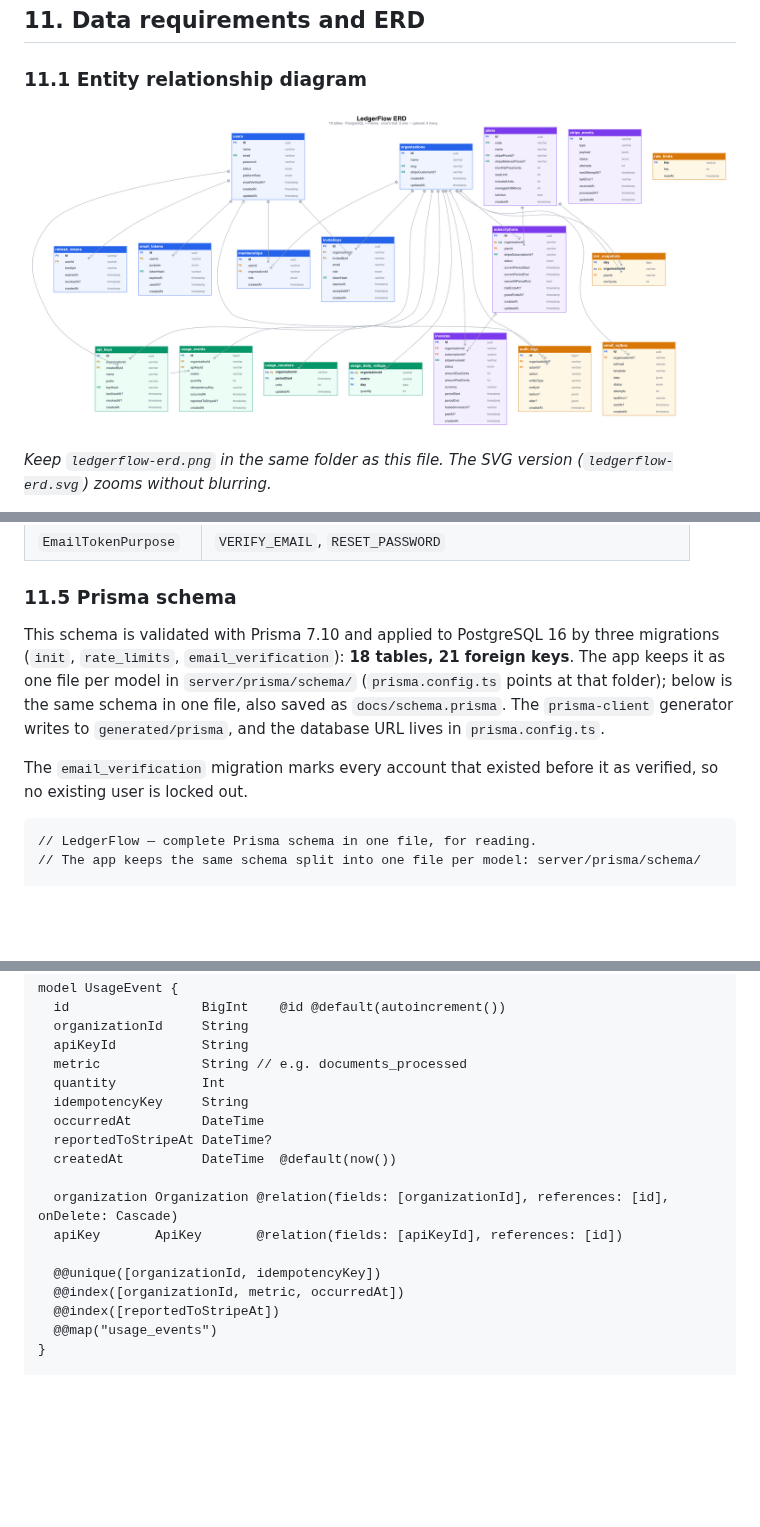
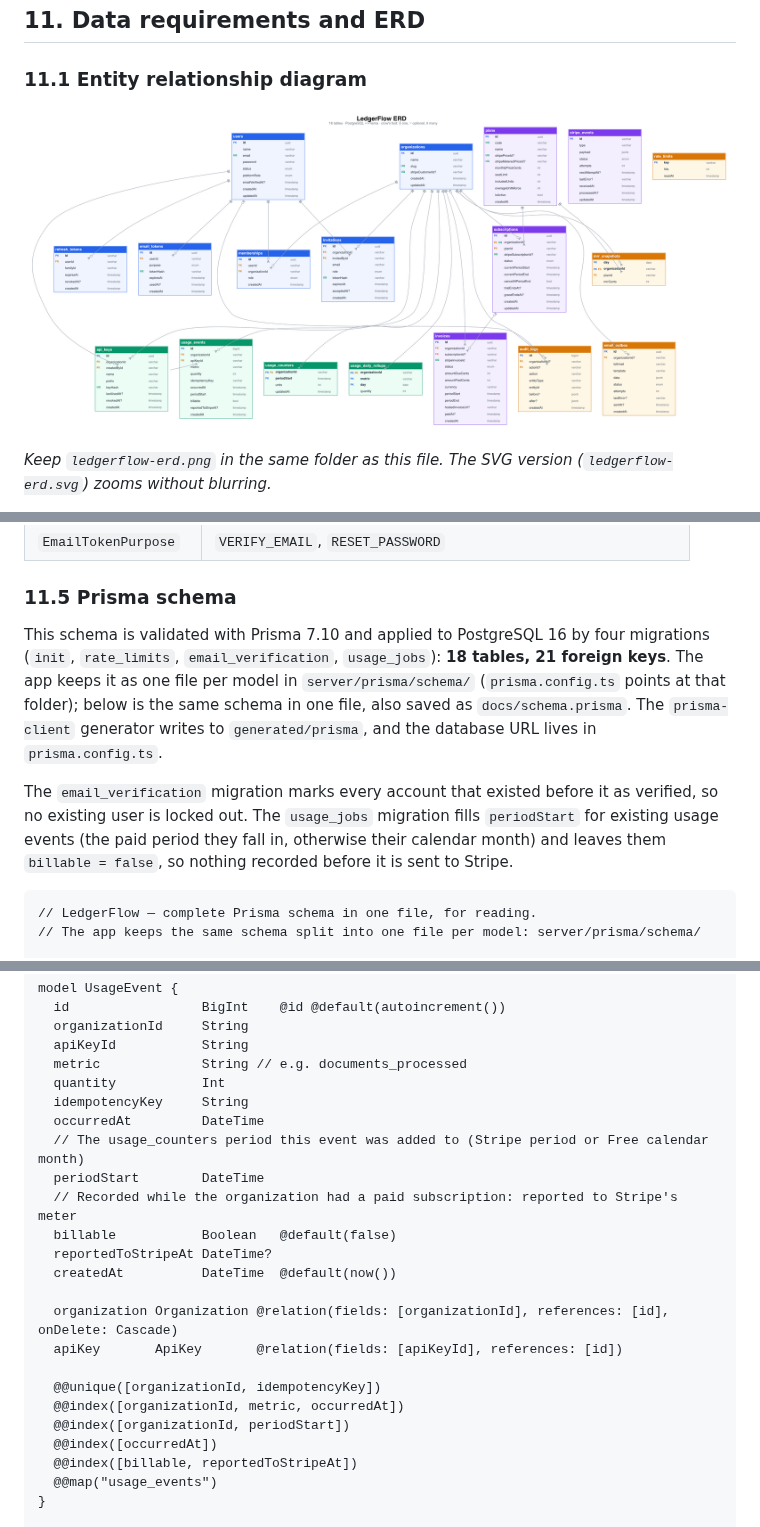
Before and after one commit to ashikurriyal/Multi-Tenant-SaaS, a Markdown page: docs/LedgerFlow.md, 3 parts joined by grey strips. Rendered like a GitHub page; pictures changed too: docs/ledgerflow-erd.png; blank space fills up the shorter version.

Commit message:
feat(server): add usage jobs (report-usage, usage-rollup, roll-free-periods, verify-usage-counters)

````diff
--- a/docs/LedgerFlow.md
+++ b/docs/LedgerFlow.md
@@ -1243,9 +1245,9 @@ erDiagram
 
 ### 11.5 Prisma schema
 
-This schema is validated with Prisma 7.10 and applied to PostgreSQL 16 by three migrations (`init`, `rate_limits`, `email_verification`): **18 tables, 21 foreign keys**. The app keeps it as one file per model in `server/prisma/schema/` (`prisma.config.ts` points at that folder); below is the same schema in one file, also saved as `docs/schema.prisma`. The `prisma-client` generator writes to `generated/prisma`, and the database URL lives in `prisma.config.ts`.
-
-The `email_verification` migration marks every account that existed before it as verified, so no existing user is locked out.
+This schema is validated with Prisma 7.10 and applied to PostgreSQL 16 by four migrations (`init`, `rate_limits`, `email_verification`, `usage_jobs`): **18 tables, 21 foreign keys**. The app keeps it as one file per model in `server/prisma/schema/` (`prisma.config.ts` points at that folder); below is the same schema in one file, also saved as `docs/schema.prisma`. The `prisma-client` generator writes to `generated/prisma`, and the database URL lives in `prisma.config.ts`.
+
+The `email_verification` migration marks every account that existed before it as verified, so no existing user is locked out. The `usage_jobs` migration fills `periodStart` for existing usage events (the paid period they fall in, otherwise their calendar month) and leaves them `billable = false`, so nothing recorded before it is sent to Stripe.
 
 ```prisma
 // LedgerFlow — complete Prisma schema in one file, for reading.
@@ -1539,6 +1541,10 @@ model UsageEvent {
   quantity           Int
   idempotencyKey     String
   occurredAt         DateTime
+  // The usage_counters period this event was added to (Stripe period or Free calendar month)
+  periodStart        DateTime
+  // Recorded while the organization had a paid subscription: reported to Stripe's meter
+  billable           Boolean   @default(false)
   reportedToStripeAt DateTime?
   createdAt          DateTime  @default(now())
 
@@ -1547,7 +1553,9 @@ model UsageEvent {
 
   @@unique([organizationId, idempotencyKey])
   @@index([organizationId, metric, occurredAt])
-  @@index([reportedToStripeAt])
+  @@index([organizationId, periodStart])
+  @@index([occurredAt])
+  @@index([billable, reportedToStripeAt])
   @@map("usage_events")
 }
 
````
Also changed, not shown: other parts of docs/LedgerFlow.md (+9 -7 lines), docs/deployment.md (+3 -3 lines), 13 other files.
